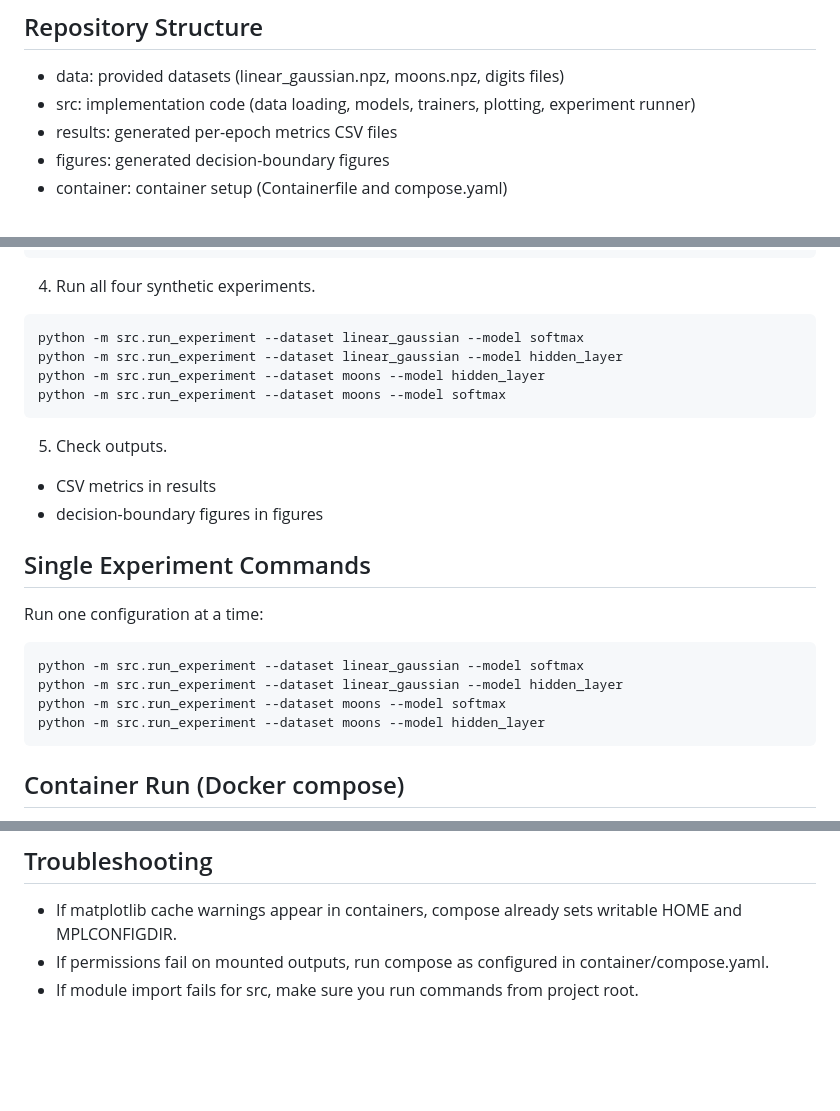
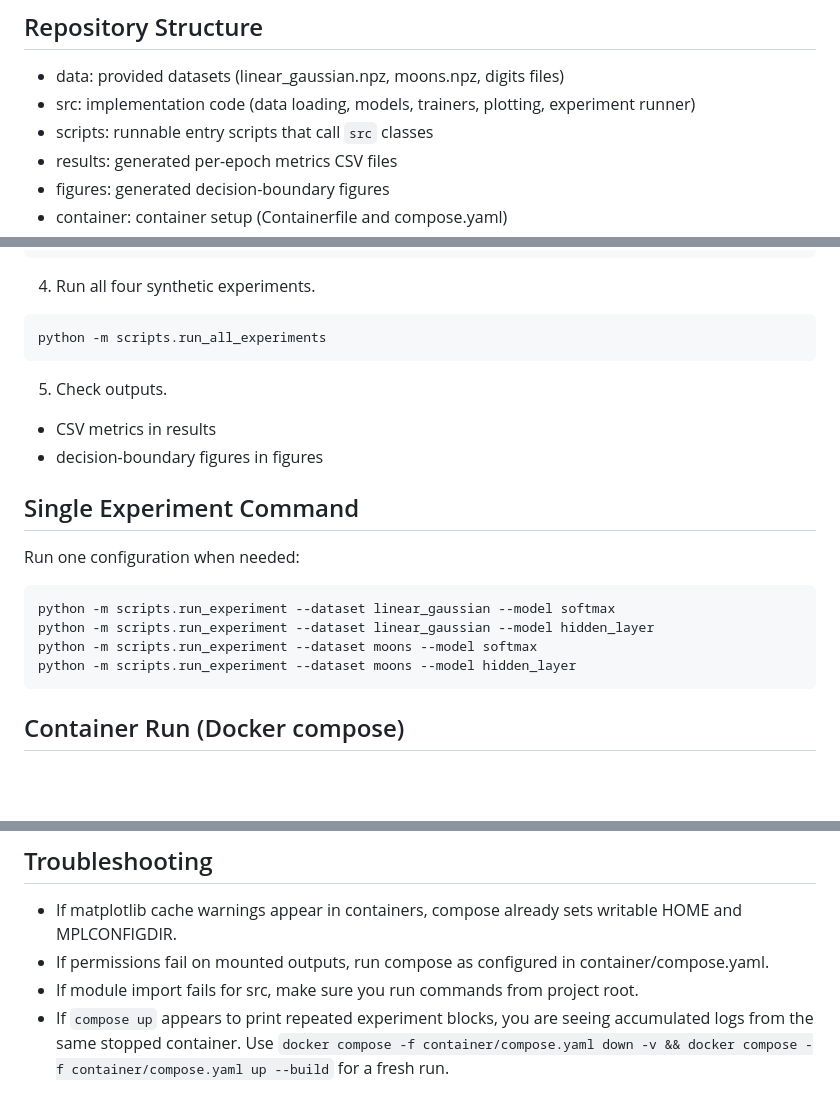
Before and after one commit to sa6uhi/Math4AI-Final-Project, a Markdown page: README.md, 3 parts joined by grey strips. Rendered like a GitHub page; blank space fills up the shorter version.

Commit message:
Update README to clarify script usage and streamline experiment commands

````diff
--- a/README.md
+++ b/README.md
@@ -20,6 +20,7 @@ This project follows the Math4AI capstone framing:
 
 - data: provided datasets (linear_gaussian.npz, moons.npz, digits files)
 - src: implementation code (data loading, models, trainers, plotting, experiment runner)
+- scripts: runnable entry scripts that call `src` classes
 - results: generated per-epoch metrics CSV files
 - figures: generated decision-boundary figures
 - container: container setup (Containerfile and compose.yaml)
@@ -56,10 +57,7 @@ pip install -r requirements.txt
 4. Run all four synthetic experiments.
 
 ```bash
-python -m src.run_experiment --dataset linear_gaussian --model softmax
-python -m src.run_experiment --dataset linear_gaussian --model hidden_layer
-python -m src.run_experiment --dataset moons --model hidden_layer
-python -m src.run_experiment --dataset moons --model softmax
+python -m scripts.run_all_experiments
 ```
 
 5. Check outputs.
@@ -67,15 +65,15 @@ python -m src.run_experiment --dataset moons --model softmax
 - CSV metrics in results
 - decision-boundary figures in figures
 
-## Single Experiment Commands
+## Single Experiment Command
 
-Run one configuration at a time:
+Run one configuration when needed:
 
 ```bash
-python -m src.run_experiment --dataset linear_gaussian --model softmax
-python -m src.run_experiment --dataset linear_gaussian --model hidden_layer
-python -m src.run_experiment --dataset moons --model softmax
-python -m src.run_experiment --dataset moons --model hidden_layer
+python -m scripts.run_experiment --dataset linear_gaussian --model softmax
+python -m scripts.run_experiment --dataset linear_gaussian --model hidden_layer
+python -m scripts.run_experiment --dataset moons --model softmax
+python -m scripts.run_experiment --dataset moons --model hidden_layer
 ```
 
 ## Container Run (Docker compose)
@@ -118,3 +116,4 @@ Figures:
 - If matplotlib cache warnings appear in containers, compose already sets writable HOME and MPLCONFIGDIR.
 - If permissions fail on mounted outputs, run compose as configured in container/compose.yaml.
 - If module import fails for src, make sure you run commands from project root.
+- If `compose up` appears to print repeated experiment blocks, you are seeing accumulated logs from the same stopped container. Use `docker compose -f container/compose.yaml down -v && docker compose -f container/compose.yaml up --build` for a fresh run.
````
